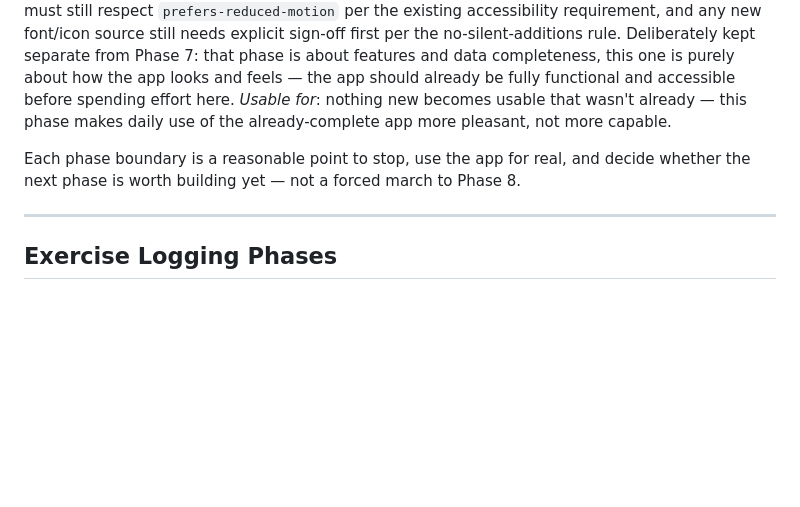
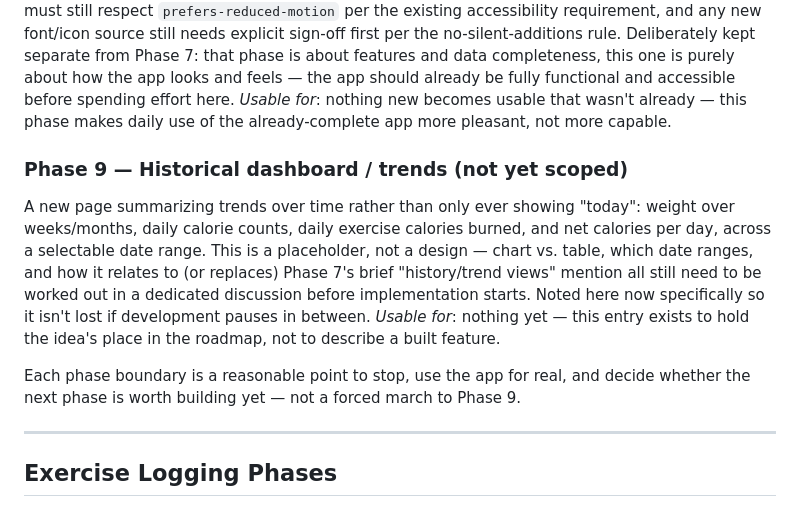
Before and after one commit to benroot/food-tracker, a Markdown page: CLAUDE.md, the part around the change. GitHub-like rendering; blank space fills up the shorter version.

Commit message:
add some future work to claude.md regarding a "Dashboard" page.

```diff
--- a/CLAUDE.md
+++ b/CLAUDE.md
@@ -286,7 +286,11 @@ Candidates, not commitments: proactive "save as bundle?" prompting after a repea
 Candidates, not commitments: a considered color palette and typographic scale beyond the current functional grayscale/system-font baseline, refined spacing and visual hierarchy, small icons for meal types instead of plain text, and light visual branding (the favicon/apple-touch-icon set already in place is a first, minimal step in that direction). Any motion or transitions introduced here must still respect `prefers-reduced-motion` per the existing accessibility requirement, and any new font/icon source still needs explicit sign-off first per the no-silent-additions rule. Deliberately kept separate from Phase 7: that phase is about features and data completeness, this one is purely about how the app looks and feels — the app should already be fully functional and accessible before spending effort here.
 *Usable for*: nothing new becomes usable that wasn't already — this phase makes daily use of the already-complete app more pleasant, not more capable.
 
-Each phase boundary is a reasonable point to stop, use the app for real, and decide whether the next phase is worth building yet — not a forced march to Phase 8.
+### Phase 9 — Historical dashboard / trends (not yet scoped)
+A new page summarizing trends over time rather than only ever showing "today": weight over weeks/months, daily calorie counts, daily exercise calories burned, and net calories per day, across a selectable date range. This is a placeholder, not a design — chart vs. table, which date ranges, and how it relates to (or replaces) Phase 7's brief "history/trend views" mention all still need to be worked out in a dedicated discussion before implementation starts. Noted here now specifically so it isn't lost if development pauses in between.
+*Usable for*: nothing yet — this entry exists to hold the idea's place in the roadmap, not to describe a built feature.
+
+Each phase boundary is a reasonable point to stop, use the app for real, and decide whether the next phase is worth building yet — not a forced march to Phase 9.
 
 ---
 
```
